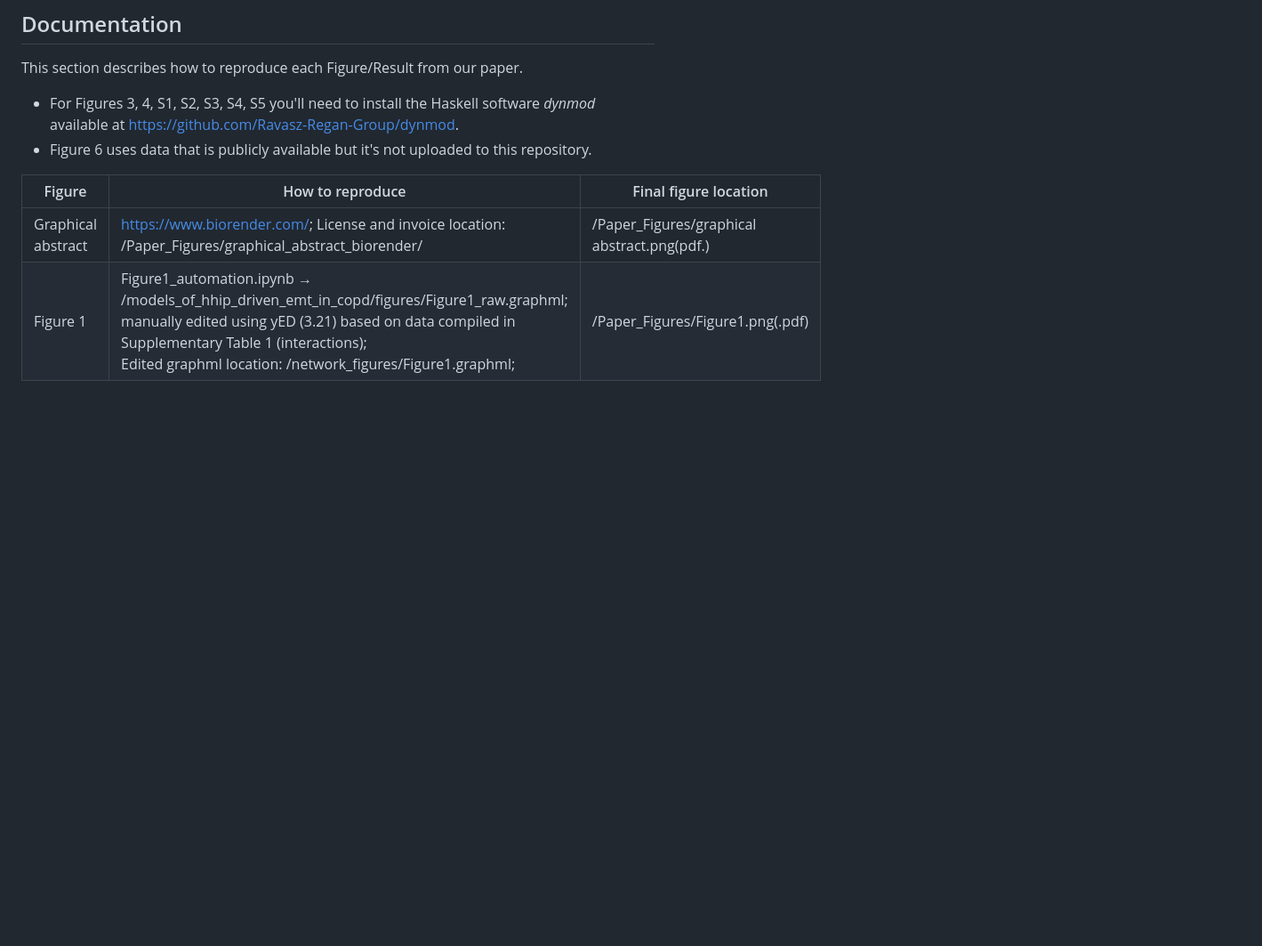
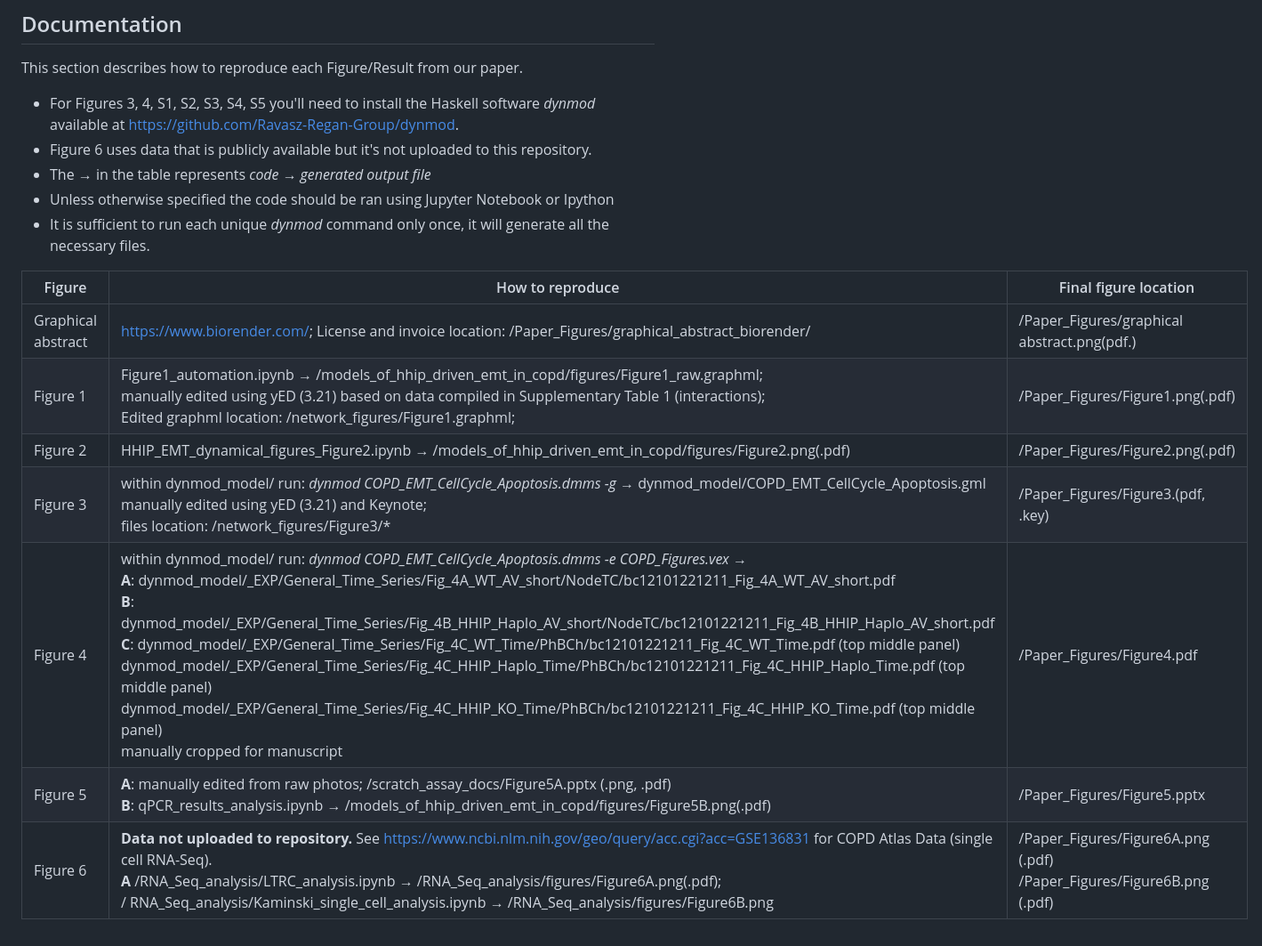
Before and after one commit to deriteidavid/models_of_hhip_driven_emt_in_copd, a Markdown page: README.md, the part around the change. Shown at 89% size. GitHub-like rendering; blank space fills up the shorter version.

Commit message:
Update README.md
Added documentation for main figures

```diff
--- a/README.md
+++ b/README.md
@@ -16,8 +16,16 @@ A genetic variant near HHIP has been consistently identified as associated with
 This section describes how to reproduce each Figure/Result from our paper.
 * For Figures 3, 4, S1, S2, S3, S4, S5 you'll need to install the Haskell software *dynmod* available at https://github.com/Ravasz-Regan-Group/dynmod.
 * Figure 6 uses data that is publicly available but it's not uploaded to this repository.
+* The → in the table represents *code* → *generated output file*
+* Unless otherwise specified the code should be ran using Jupyter Notebook or Ipython
+* It is sufficient to run each unique *dynmod* command only once, it will generate all the necessary files.
 
 |Figure | How to reproduce | Final figure location|
 |---|---|---|
 | Graphical abstract | https://www.biorender.com/; License and invoice location: /Paper_Figures/graphical_abstract_biorender/ |/Paper_Figures/graphical abstract.png(pdf.) |
 |Figure 1|Figure1_automation.ipynb → /models_of_hhip_driven_emt_in_copd/figures/Figure1_raw.graphml; <br> manually edited using yED (3.21) based on data compiled in Supplementary Table 1 (interactions); <br> Edited graphml location: /network_figures/Figure1.graphml; | /Paper_Figures/Figure1.png(.pdf) |
+|Figure 2|HHIP_EMT_dynamical_figures_Figure2.ipynb → /models_of_hhip_driven_emt_in_copd/figures/Figure2.png(.pdf) |/Paper_Figures/Figure2.png(.pdf)|
+|Figure 3| within dynmod_model/ run:  *dynmod COPD_EMT_CellCycle_Apoptosis.dmms -g* → dynmod_model/COPD_EMT_CellCycle_Apoptosis.gml <br> manually edited using yED (3.21) and Keynote;<br>files location: /network_figures/Figure3/*|/Paper_Figures/Figure3.(pdf, .key)|
+|Figure 4| within dynmod_model/ run:  *dynmod COPD_EMT_CellCycle_Apoptosis.dmms -e COPD_Figures.vex* → <br> **A**: dynmod_model/_EXP/General_Time_Series/Fig_4A_WT_AV_short/NodeTC/bc12101221211_Fig_4A_WT_AV_short.pdf <br> **B**: dynmod_model/_EXP/General_Time_Series/Fig_4B_HHIP_Haplo_AV_short/NodeTC/bc12101221211_Fig_4B_HHIP_Haplo_AV_short.pdf <br> **C**: dynmod_model/_EXP/General_Time_Series/Fig_4C_WT_Time/PhBCh/bc12101221211_Fig_4C_WT_Time.pdf (top middle panel)<br>dynmod_model/_EXP/General_Time_Series/Fig_4C_HHIP_Haplo_Time/PhBCh/bc12101221211_Fig_4C_HHIP_Haplo_Time.pdf (top middle panel)<br>dynmod_model/_EXP/General_Time_Series/Fig_4C_HHIP_KO_Time/PhBCh/bc12101221211_Fig_4C_HHIP_KO_Time.pdf (top middle panel)<br> manually cropped for manuscript | /Paper_Figures/Figure4.pdf
+|Figure 5| **A**: manually edited from raw photos; /scratch_assay_docs/Figure5A.pptx (.png, .pdf)<br> **B**: qPCR_results_analysis.ipynb → /models_of_hhip_driven_emt_in_copd/figures/Figure5B.png(.pdf) |/Paper_Figures/Figure5.pptx|
+|Figure 6| **Data not uploaded to repository.** See https://www.ncbi.nlm.nih.gov/geo/query/acc.cgi?acc=GSE136831 for COPD Atlas Data (single cell RNA-Seq). <br>  **A** /RNA_Seq_analysis/LTRC_analysis.ipynb → /RNA_Seq_analysis/figures/Figure6A.png(.pdf); <br>/ RNA_Seq_analysis/Kaminski_single_cell_analysis.ipynb → /RNA_Seq_analysis/figures/Figure6B.png <br> | /Paper_Figures/Figure6A.png (.pdf)<br> /Paper_Figures/Figure6B.png (.pdf)
```
